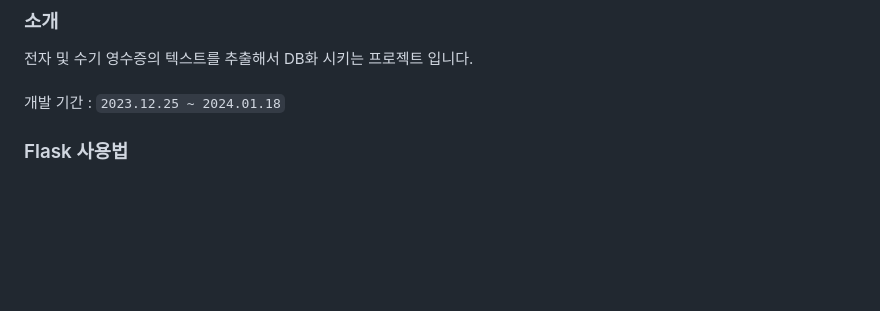
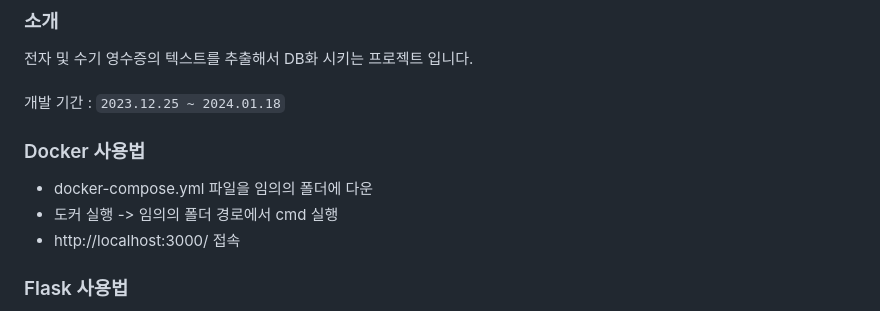
Before and after one commit to color7921/YoungMan_projectDA, a Markdown page: README.md, the part around the change. Drawn GitHub-style; blank space fills up the shorter version.

Commit message:
Update README.md
도커 사용법 추가

```diff
--- a/README.md
+++ b/README.md
@@ -3,6 +3,11 @@
 ### 소개
 전자 및 수기 영수증의 텍스트를 추출해서 DB화 시키는 프로젝트 입니다. <br/><br/>
 개발 기간 : `2023.12.25 ~ 2024.01.18`
+
+### Docker 사용법
+- docker-compose.yml 파일을 임의의 폴더에 다운
+- 도커 실행 -> 임의의 폴더 경로에서 cmd 실행
+- http://localhost:3000/ 접속
 
 ### Flask 사용법
 - venv 가상 환경 설정 후 pip install -r requirements.txt 명령어 입력
```
